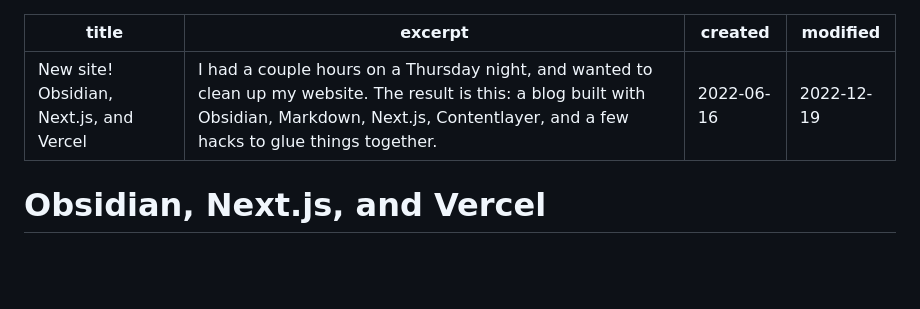
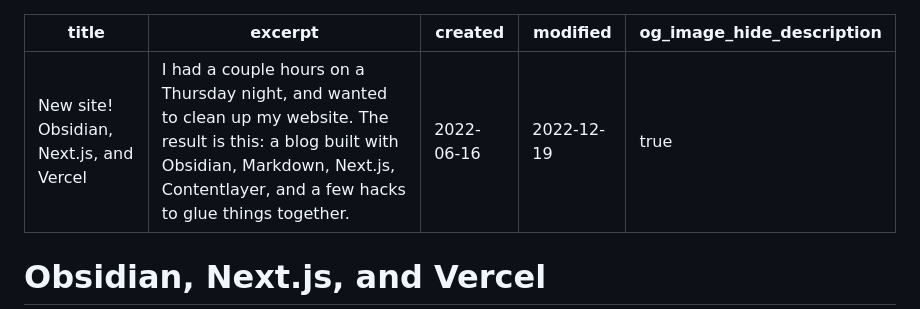
Before and after one commit to natikgadzhi/respawn-io, a Markdown page: content/posts/hello-world.md, the part around the change. Drawn GitHub-style; blank space fills up the shorter version.

```diff
--- a/content/posts/hello-world.md
+++ b/content/posts/hello-world.md
@@ -3,6 +3,7 @@ title: New site! Obsidian, Next.js, and Vercel
 excerpt: "I had a couple hours on a Thursday night, and wanted to clean up my website. The result is this: a blog built with Obsidian, Markdown, Next.js, Contentlayer, and a few hacks to glue things together."
 created: 2022-06-16
 modified: 2022-12-19
+og_image_hide_description: true
 ---
 
 # Obsidian, Next.js, and Vercel
```
Also changed, not shown: content/posts/the-endless-pile-of-notifications-in-remote-work.md (added, +103 -0 lines).
